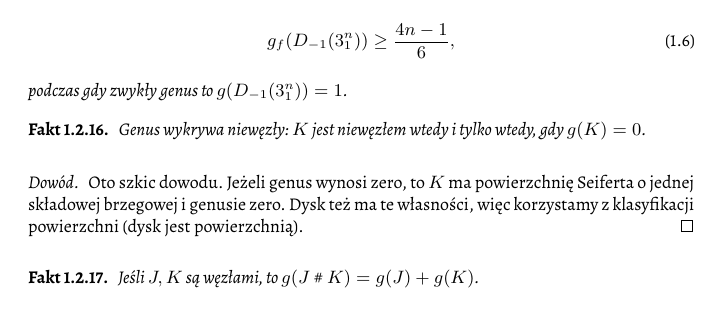
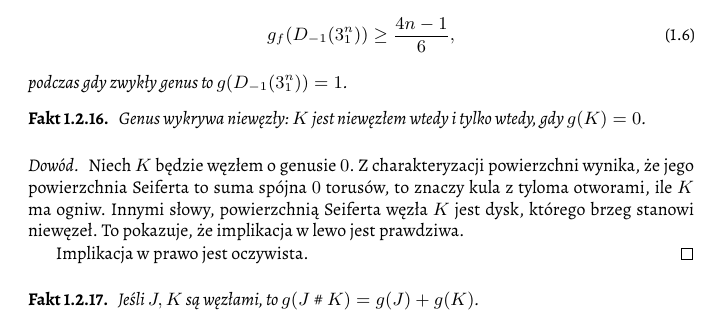
Before and after one commit to remigiusz-leon-suwalski/knot-theory, a LaTeX document (src/draft-04.tex, which reads src/40-topology/seifert_genus.tex): part of page 12 of 24, cut so that both start at the same text. Compiled offline with XeLaTeX.

Commit message:
0-genus detects unknots

```diff
--- a/src/40-topology/seifert_genus.tex
+++ b/src/40-topology/seifert_genus.tex
@@ -144,9 +144,12 @@ Moriah, matematyk izraelski, mniej więcej w tym samym czasie rozwiązał proble
 \end{proposition}
 
 \begin{proof}
-    Oto szkic dowodu.
-    Jeżeli genus wynosi zero, to $K$ ma powierzchnię Seiferta o~jednej składowej brzegowej i~genusie zero.
-Dysk też ma te własności, więc korzystamy z~klasyfikacji powierzchni (dysk jest powierzchnią).
+    Niech $K$ będzie węzłem o genusie $0$.
+    Z~charakteryzacji powierzchni wynika, że jego powierzchnia Seiferta to suma spójna $0$ torusów, to znaczy kula z tyloma otworami, ile $K$ ma ogniw.
+    Innymi słowy, powierzchnią Seiferta węzła $K$ jest dysk, którego brzeg stanowi niewęzeł.
+    To pokazuje, że implikacja w lewo jest prawdziwa.
+
+    Implikacja w prawo jest oczywista.
 \end{proof}
 
 \begin{proposition}
```
